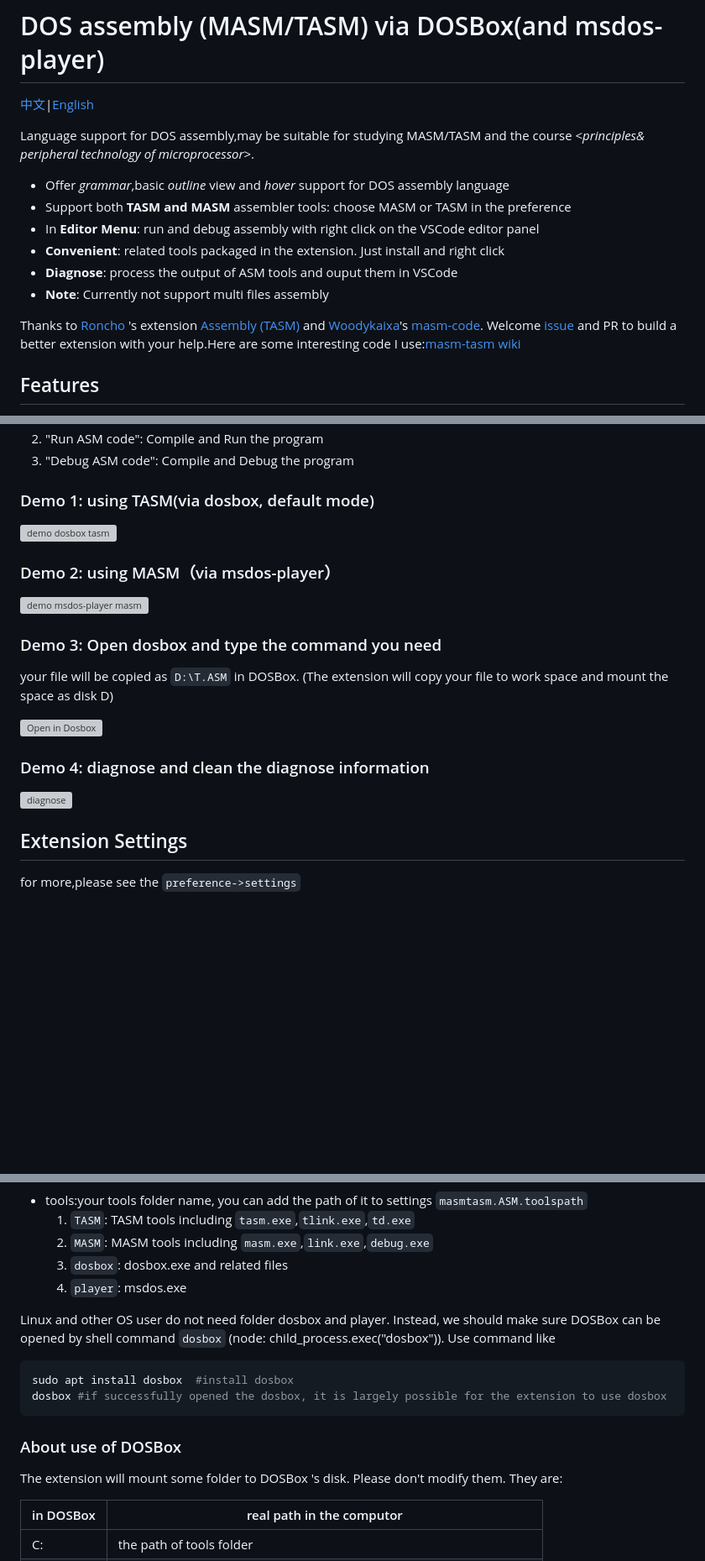
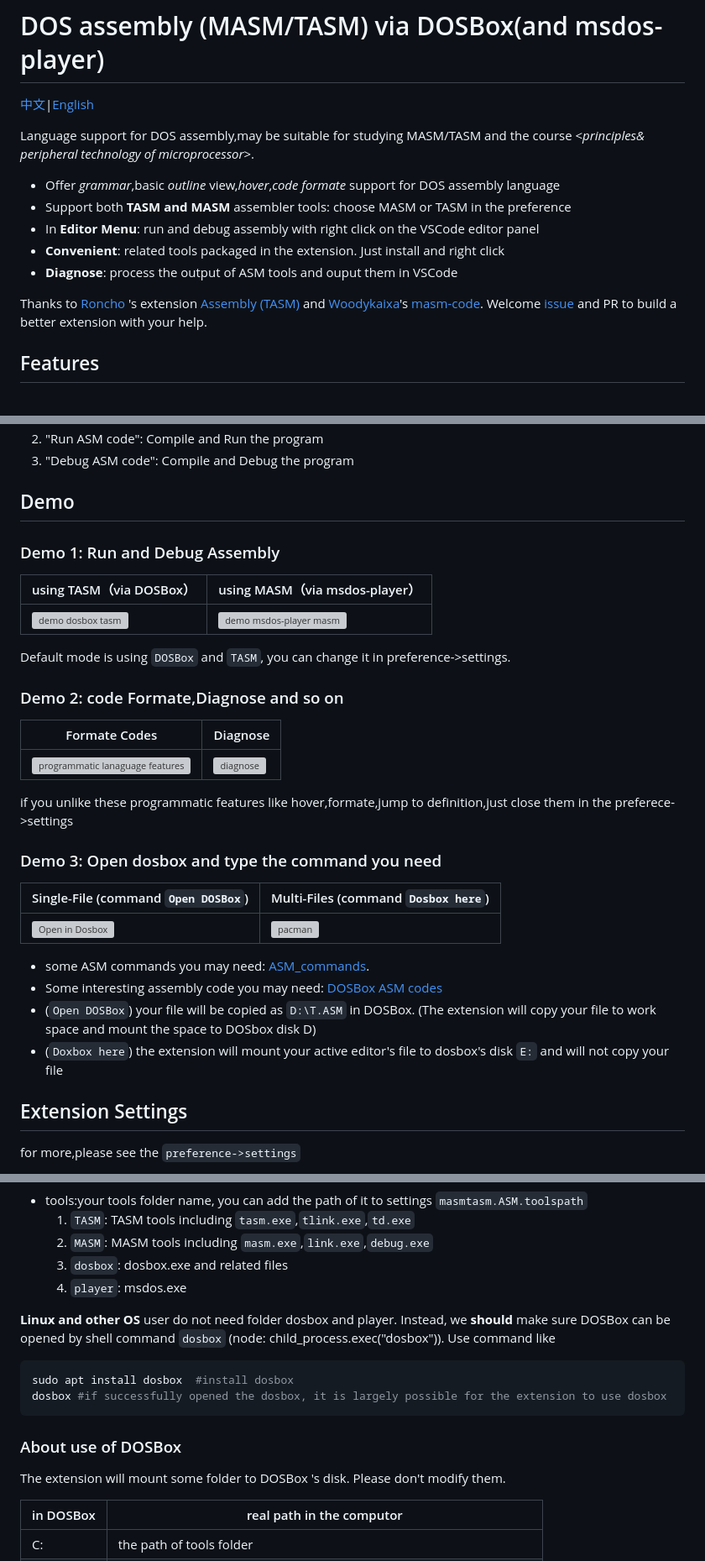
Before and after one commit to dosasm/masm-tasm, a Markdown page: README.md, 3 parts joined by grey strips. Shown at 84% size. Drawn GitHub-style; blank space fills up the shorter version; grey boxes are pictures that could not be loaded.

Commit message:
更新文档

````diff
--- a/README.md
+++ b/README.md
@@ -4,14 +4,13 @@
 
 Language support for DOS assembly,may be suitable for studying MASM/TASM and the course <*principles& peripheral technology of microprocessor*>.
 
-- Offer *grammar*,basic *outline* view and *hover* support for DOS assembly language
+- Offer *grammar*,basic *outline* view,*hover*,*code formate* support for DOS assembly language
 - Support both **TASM and MASM** assembler tools: choose MASM or TASM in the preference
 - In **Editor Menu**: run and debug assembly with right click on the VSCode editor panel
 - **Convenient**: related tools packaged in the extension. Just install and right click
 - **Diagnose**: process the output of ASM tools and ouput them in VSCode
-- **Note**: Currently not support multi files assembly
 
-Thanks to [Roncho](https://marketplace.visualstudio.com/publishers/Roncho) 's extension [Assembly (TASM)](https://marketplace.visualstudio.com/items?itemName=Roncho.assembly-8086) and [Woodykaixa](https://github.com/Woodykaixa)'s [masm-code](https://github.com/Woodykaixa/masm-code). Welcome [issue](https://github.com/xsro/masm-tasm/issues) and PR to build a better extension with your help.Here are some interesting code I use:[masm-tasm wiki](https://github.com/xsro/masm-tasm/wiki/dosbox)
+Thanks to [Roncho](https://marketplace.visualstudio.com/publishers/Roncho) 's extension [Assembly (TASM)](https://marketplace.visualstudio.com/items?itemName=Roncho.assembly-8086) and [Woodykaixa](https://github.com/Woodykaixa)'s [masm-code](https://github.com/Woodykaixa/masm-code). Welcome [issue](https://github.com/xsro/masm-tasm/issues) and PR to build a better extension with your help.
 
 ## Features
 
@@ -21,23 +20,35 @@ when you are editing `assembly` files ,you can right click at the editor panel,t
 2. "Run ASM code": Compile and Run the program
 3. "Debug ASM code": Compile and Debug the program
 
-### Demo 1: using TASM(via dosbox, default mode)
 
-![demo dosbox tasm](https://github.com/xsro/masm-tasm/raw/master/pics/demo_dosbox_tasm.gif)
+## Demo
 
-### Demo 2: using MASM（via msdos-player）
+### Demo 1: Run and Debug Assembly
 
-![demo msdos-player masm](https://github.com/xsro/masm-tasm/raw/master/pics/demo_msdos_masm.gif)
+|using TASM（via DOSBox）|using MASM（via msdos-player）|
+|-----|----|
+|![demo dosbox tasm](https://github.com/xsro/masm-tasm/raw/master/pics/demo_dosbox_tasm.gif)|![demo msdos-player masm](https://github.com/xsro/masm-tasm/raw/master/pics/demo_msdos_masm.gif)|
+
+Default mode is using `DOSBox` and `TASM`, you can change it in preference->settings.
+
+### Demo 2: code Formate,Diagnose and so on
+
+|Formate Codes|Diagnose|
+|----|-----|
+|![programmatic lanaguage features](https://github.com/xsro/masm-tasm/raw/master/pics/demo_PLFeature.gif)|![diagnose](https://github.com/xsro/masm-tasm/raw/master/pics/demo_diagnose_tasm.gif)
+
+if you unlike these programmatic features like hover,formate,jump to definition,just close them in the preferece->settings
 
 ### Demo 3: Open dosbox and type the command you need
 
-your file will be copied as `D:\T.ASM` in DOSBox. (The extension will copy your file to work space and mount the space as disk D)
+|Single-File (command `Open DOSBox`)|Multi-Files (command `Dosbox here`)|
+|---|---|
+|![Open in Dosbox](https://github.com/xsro/masm-tasm/raw/master/pics/opendosbox.gif)|[![pacman](https://github.com/xsro/masm-tasm/raw/master/pics/demo_pacman.gif)](https://github.com/dpisdaniel/assembly-pacman)|
 
-![Open in Dosbox](https://github.com/xsro/masm-tasm/raw/master/pics/opendosbox.gif)
-
-### Demo 4: diagnose and clean the diagnose information
-
-![diagnose](https://github.com/xsro/masm-tasm/raw/master/pics/demo_diagnose_tasm.gif)
+- some ASM commands you may need: [ASM_commands](https://github.com/xsro/masm-tasm/blob/master/doc/ASM_commands.md).
+- Some interesting assembly code you may need: [DOSBox ASM codes](https://github.com/xsro/masm-tasm/wiki/dosbox)
+- (`Open DOSBox`) your file will be copied as `D:\T.ASM` in DOSBox. (The extension will copy your file to work space and mount the space to DOSbox disk D)
+- (`Doxbox here`) the extension will mount your active editor's file to dosbox's disk `E:` and will not copy your file
 
 ## Extension Settings
 
@@ -67,7 +78,7 @@ the extension has built in tools for windows. But if you need to use assembler o
   3. `dosbox`: dosbox.exe and related files
   4. `player`: msdos.exe
 
-Linux and other OS user do not need folder dosbox and player. Instead, we should make sure DOSBox can be opened by shell command `dosbox` (node: child_process.exec("dosbox")). Use command like
+**Linux and other OS** user do not need folder dosbox and player. Instead, we **should** make sure DOSBox can be opened by shell command `dosbox` (node: child_process.exec("dosbox")). Use command like
 
 ```sh
 sudo apt install dosbox  #install dosbox
@@ -76,7 +87,7 @@ dosbox #if successfully opened the dosbox, it is largely possible for the extens
 
 ### About use of DOSBox
 
-The extension will mount some folder to DOSBox 's disk. Please don't modify them. They are:
+The extension will mount some folder to DOSBox 's disk. Please don't modify them.
 
 |in DOSBox|real path in the computor|
 |---|---|
````
Also changed, not shown: other parts of README.md (+1 -1 lines), CHANGELOG.md (+7 -1 lines), pics/demo_PLFeature.gif (added), 1 other file.
